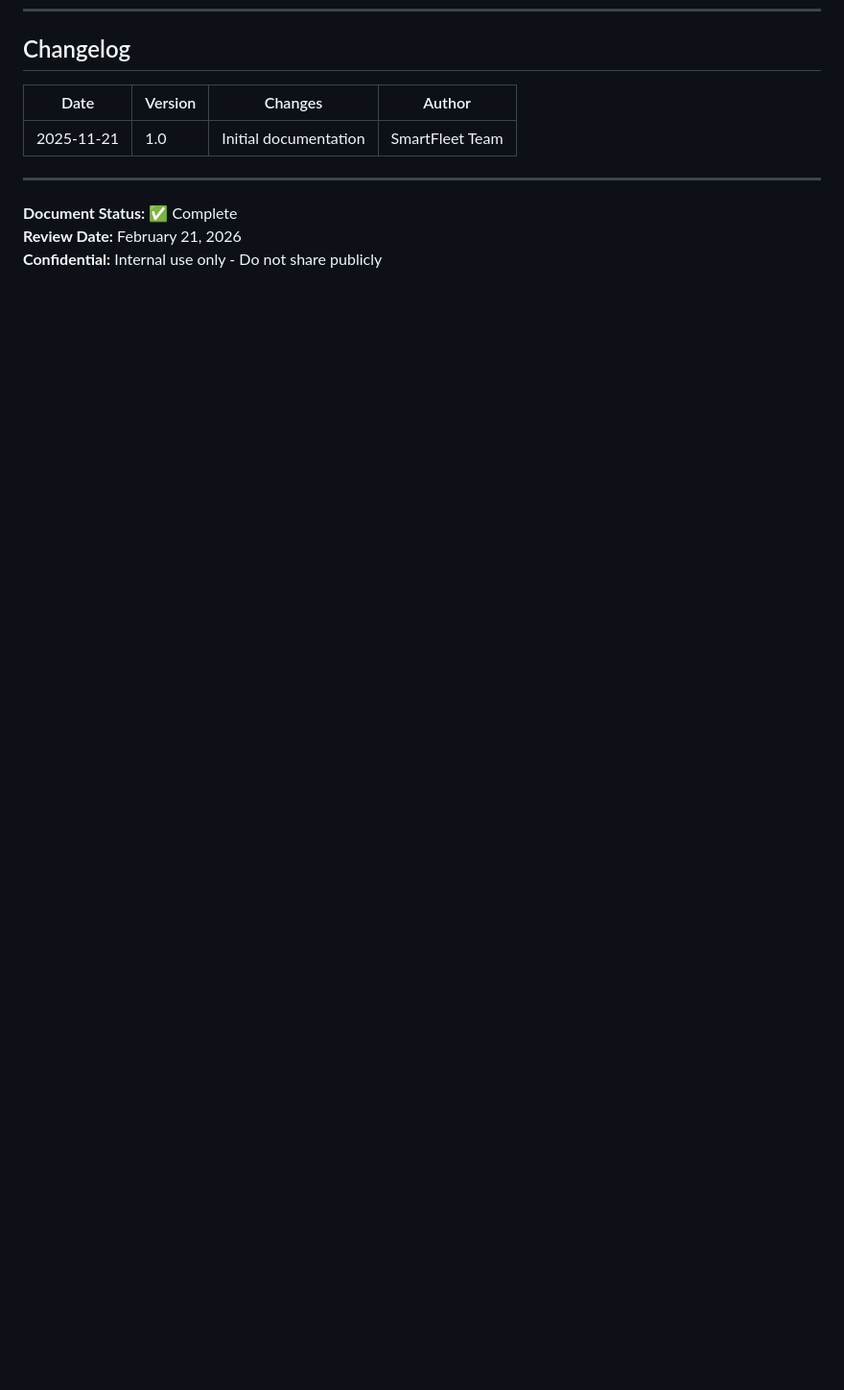
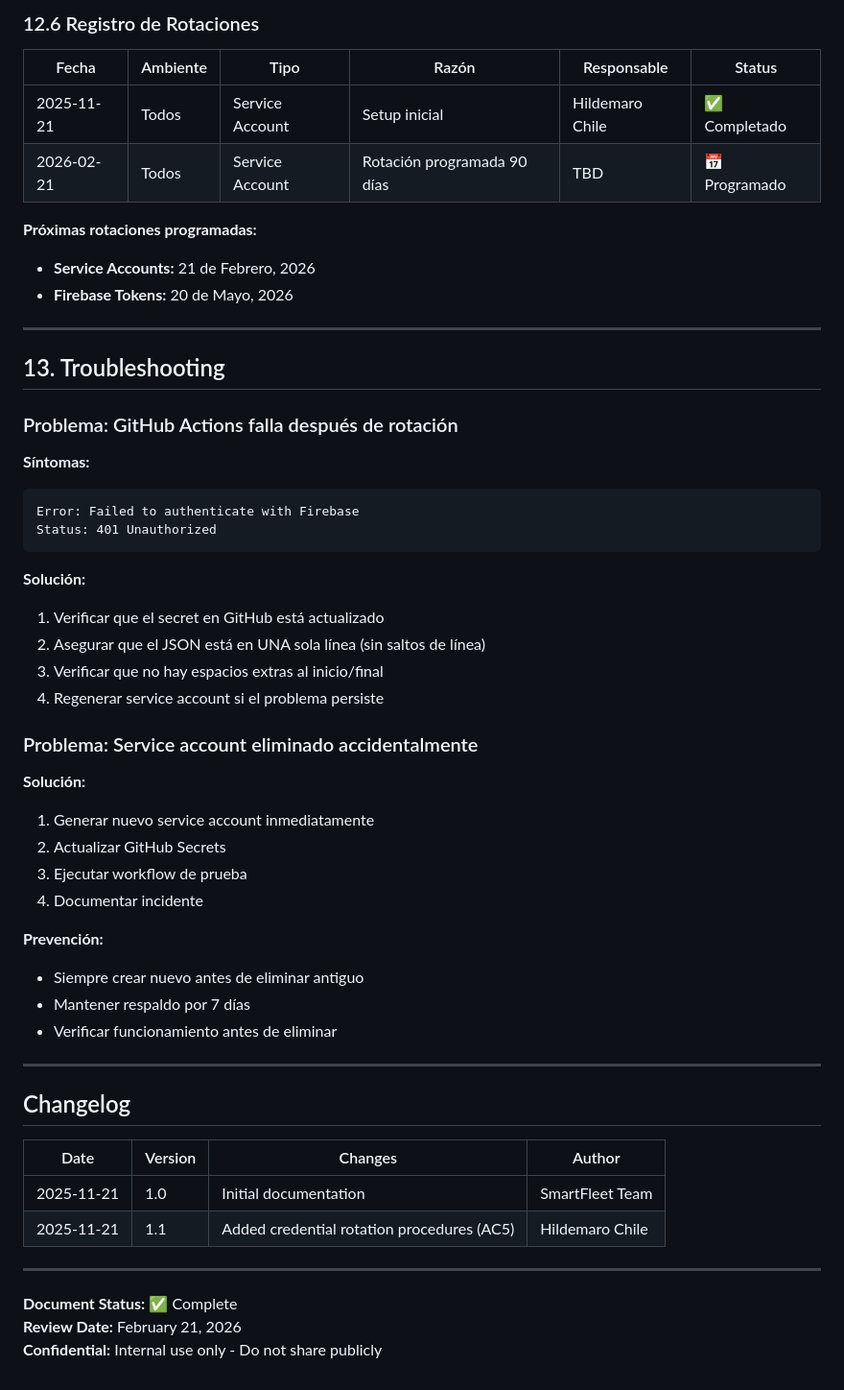
Before and after one commit to hildemarochilequiroga-maker/smartfleet-pro, a Markdown page: docs/firebase-setup.md, the part around one of its changes. Shown at 96% size. Rendered like a GitHub page; blank space fills up the shorter version.

Commit message:
docs: Add credential rotation procedures (AC5 - US-001 complete)

````diff
--- a/docs/firebase-setup.md
+++ b/docs/firebase-setup.md
@@ -482,8 +646,53 @@ After completing this setup:
+### 12.6 Registro de Rotaciones
+
+| Fecha | Ambiente | Tipo | Razón | Responsable | Status |
+|-------|----------|------|-------|-------------|--------|
+| 2025-11-21 | Todos | Service Account | Setup inicial | Hildemaro Chile | ✅ Completado |
+| 2026-02-21 | Todos | Service Account | Rotación programada 90 días | TBD | 📅 Programado |
+
+**Próximas rotaciones programadas:**
+- **Service Accounts:** 21 de Febrero, 2026
+- **Firebase Tokens:** 20 de Mayo, 2026
+
+---
+
+## 13. Troubleshooting
+
+### Problema: GitHub Actions falla después de rotación
+
+**Síntomas:**
+```
+Error: Failed to authenticate with Firebase
+Status: 401 Unauthorized
+```
+
+**Solución:**
+1. Verificar que el secret en GitHub está actualizado
+2. Asegurar que el JSON está en UNA sola línea (sin saltos de línea)
+3. Verificar que no hay espacios extras al inicio/final
+4. Regenerar service account si el problema persiste
+
+### Problema: Service account eliminado accidentalmente
+
+**Solución:**
+1. Generar nuevo service account inmediatamente
+2. Actualizar GitHub Secrets
+3. Ejecutar workflow de prueba
+4. Documentar incidente
+
+**Prevención:**
+- Siempre crear nuevo antes de eliminar antiguo
+- Mantener respaldo por 7 días
+- Verificar funcionamiento antes de eliminar
+
+---
+
 ## Changelog
 
 | Date | Version | Changes | Author |
 |------|---------|---------|--------|
 | 2025-11-21 | 1.0 | Initial documentation | SmartFleet Team |
+| 2025-11-21 | 1.1 | Added credential rotation procedures (AC5) | Hildemaro Chile |
 
 ---
 
````
Also changed, not shown: other parts of docs/firebase-setup.md (+164 -0 lines).
